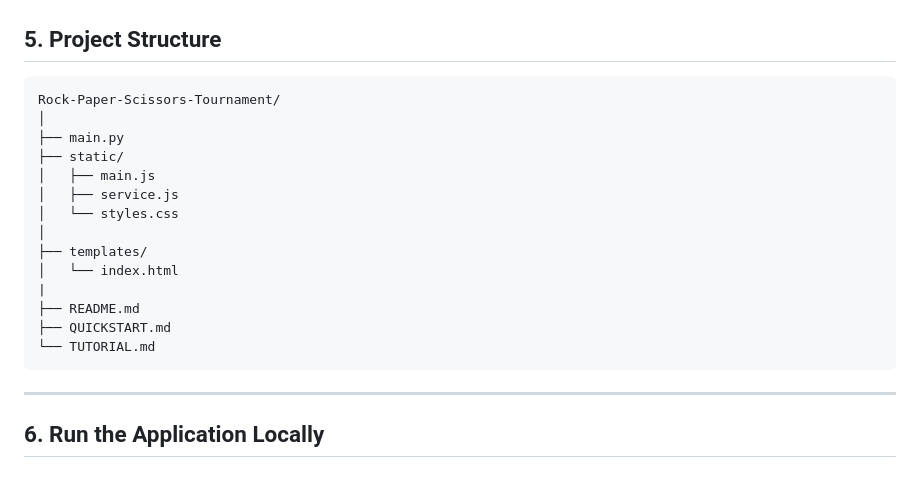
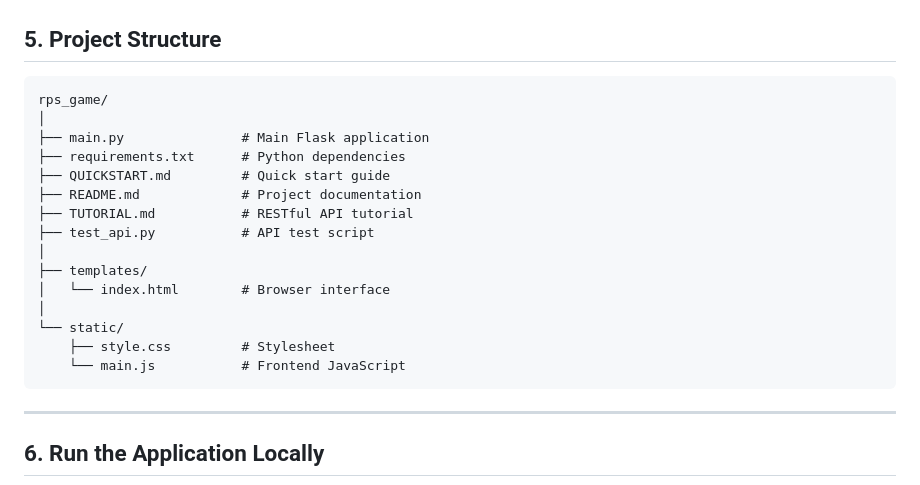
Before and after one commit to woodmx/Rock-Paper-Scissors-Tournament, a Markdown page: TUTORIAL.md, the part around the change. GitHub-like rendering.

````diff
--- a/TUTORIAL.md
+++ b/TUTORIAL.md
@@ -71,20 +71,21 @@ pip install -r requirements.txt
 ## 5. Project Structure
 
 ```
-Rock-Paper-Scissors-Tournament/
+rps_game/
 │
-├── main.py
-├── static/
-│   ├── main.js
-│   ├── service.js
-│   └── styles.css
+├── main.py               # Main Flask application
+├── requirements.txt      # Python dependencies
+├── QUICKSTART.md         # Quick start guide
+├── README.md             # Project documentation
+├── TUTORIAL.md           # RESTful API tutorial
+├── test_api.py           # API test script
 │
 ├── templates/
-│   └── index.html
-|
-├── README.md
-├── QUICKSTART.md
-└── TUTORIAL.md
+│   └── index.html        # Browser interface
+│
+└── static/
+    ├── style.css         # Stylesheet
+    └── main.js           # Frontend JavaScript
 ```
 
 ---
````
